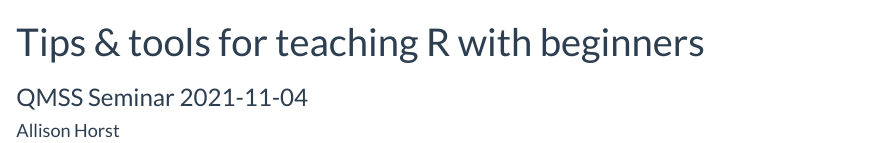
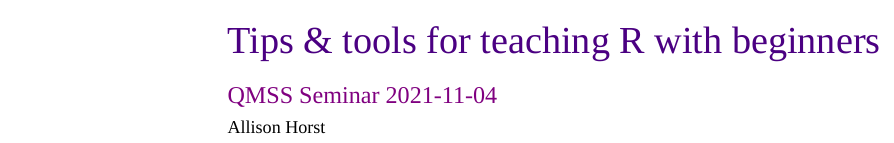
Before and after one commit to allisonhorst/qmss-r-teaching-tools, an R Markdown document (index.Rmd): the page in a window 1100 px wide, from its top. Rendered offline with R 4.5, knitr and Pandoc, with nearby package versions; the code chunks are not run, so their results and figures are left out; menus at the side of the page are left out.

Commit message:
update theme

````diff
--- a/index.Rmd
+++ b/index.Rmd
@@ -4,8 +4,9 @@
 author: "Allison Horst"
 output:
   html_document:
-    theme: flatly
+    css: style.css
     toc: yes
+    toc_float: true
 ---
 
 ```{r setup, include=FALSE}
--- /dev/null
+++ b/style.css
@@ -0,0 +1,42 @@
+@import url('https://fonts.googleapis.com/css2?family=Benne&family=Mada:wght@300;400&display=swap');
+
+h1 {
+  font-family: Mada;
+  color: indigo;
+}
+
+h2 {
+  font-family: Mada;
+  color: rebeccapurple;
+}
+
+h3 {
+  font-family: Mada;
+  color: purple;
+}
+
+body {
+  font-family: Mada;
+  color: black;
+}
+
+a {
+  color: purple;
+}
+
+a:hover, a:focus {
+    color: purple;
+    text-decoration: underline;
+}
+
+pre.r {
+  color: black;
+}
+
+span.hljs-comment {
+  color: teal;
+}
+
+li.tocify-item.list-group-item.active {
+  background-color: indigo;
+}
````
Also changed, not shown: index.html.
